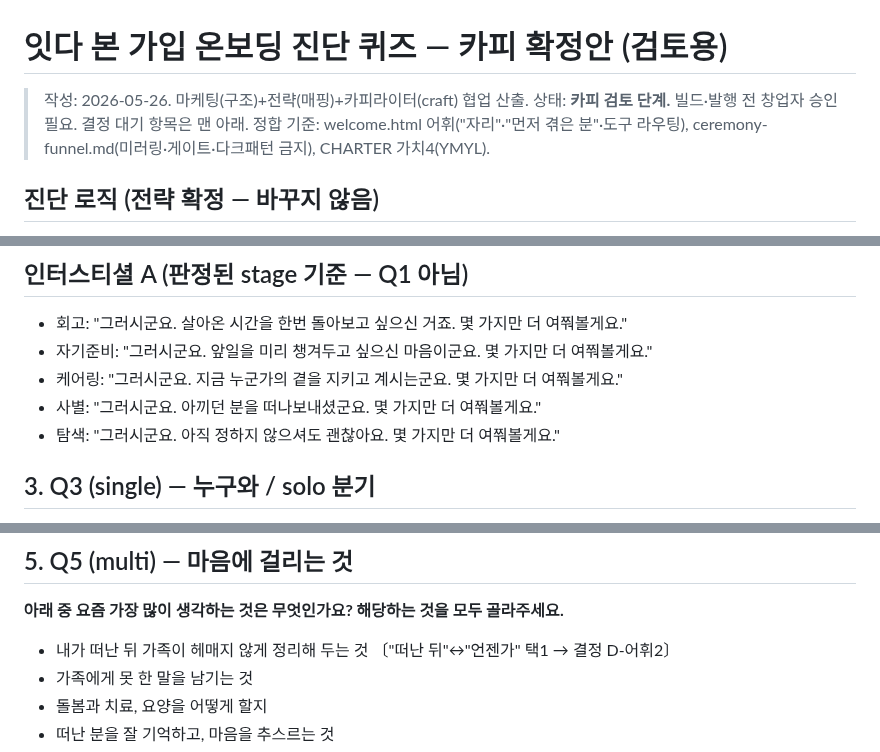
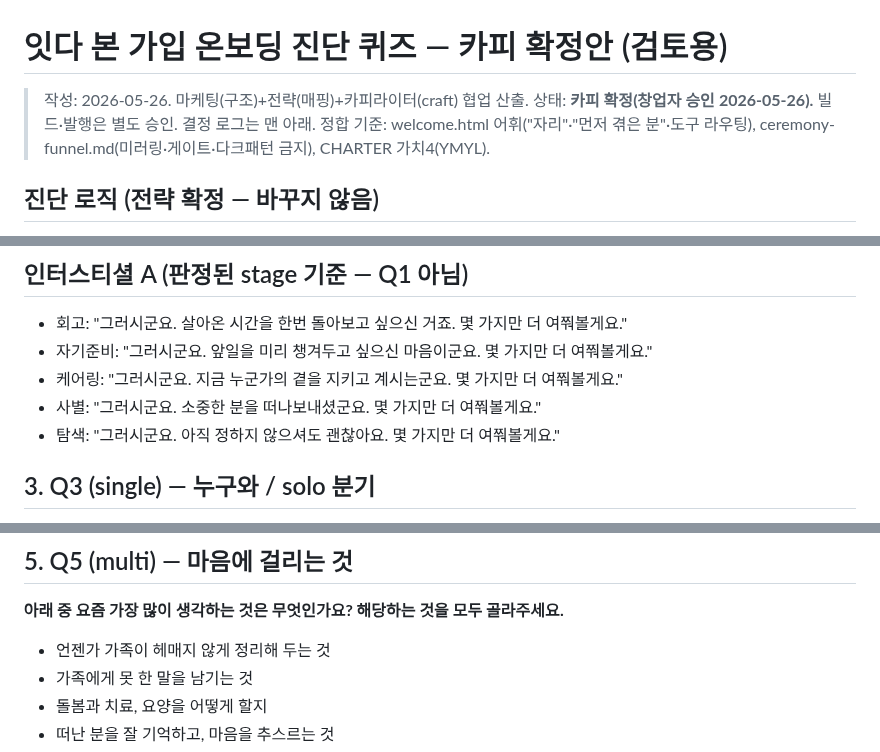
Before and after one commit to suechoi033-private/life-heritage-v2, a Markdown page: docs/product/onboarding-quiz.md, 3 parts joined by grey strips. Drawn GitHub-style.

```diff
--- a/docs/product/onboarding-quiz.md
+++ b/docs/product/onboarding-quiz.md
@@ -1,7 +1,7 @@
 # 잇다 본 가입 온보딩 진단 퀴즈 — 카피 확정안 (검토용)
 
 > 작성: 2026-05-26. 마케팅(구조)+전략(매핑)+카피라이터(craft) 협업 산출.
-> 상태: **카피 검토 단계.** 빌드·발행 전 창업자 승인 필요. 결정 대기 항목은 맨 아래.
+> 상태: **카피 확정(창업자 승인 2026-05-26).** 빌드·발행은 별도 승인. 결정 로그는 맨 아래.
 > 정합 기준: welcome.html 어휘("자리"·"먼저 겪은 분"·도구 라우팅), ceremony-funnel.md(미러링·게이트·다크패턴 금지), CHARTER 가치4(YMYL).
 
 ## 진단 로직 (전략 확정 — 바꾸지 않음)
@@ -37,7 +37,7 @@
 - 회고: "그러시군요. 살아온 시간을 한번 돌아보고 싶으신 거죠. 몇 가지만 더 여쭤볼게요."
 - 자기준비: "그러시군요. 앞일을 미리 챙겨두고 싶으신 마음이군요. 몇 가지만 더 여쭤볼게요."
 - 케어링: "그러시군요. 지금 누군가의 곁을 지키고 계시는군요. 몇 가지만 더 여쭤볼게요."
-- 사별: "그러시군요. 아끼던 분을 떠나보내셨군요. 몇 가지만 더 여쭤볼게요."
+- 사별: "그러시군요. 소중한 분을 떠나보내셨군요. 몇 가지만 더 여쭤볼게요."
 - 탐색: "그러시군요. 아직 정하지 않으셔도 괜찮아요. 몇 가지만 더 여쭤볼게요."
 
 ## 3. Q3 (single) — 누구와 / solo 분기
@@ -55,7 +55,7 @@
 
 ## 5. Q5 (multi) — 마음에 걸리는 것
 **아래 중 요즘 가장 많이 생각하는 것은 무엇인가요? 해당하는 것을 모두 골라주세요.**
-- 내가 떠난 뒤 가족이 헤매지 않게 정리해 두는 것  〔"떠난 뒤"↔"언젠가" 택1 → 결정 D-어휘2〕
+- 언젠가 가족이 헤매지 않게 정리해 두는 것
 - 가족에게 못 한 말을 남기는 것
 - 돌봄과 치료, 요양을 어떻게 할지
 - 떠난 분을 잘 기억하고, 마음을 추스르는 것
```
Also changed, not shown: other parts of docs/product/onboarding-quiz.md (+13 -13 lines).
